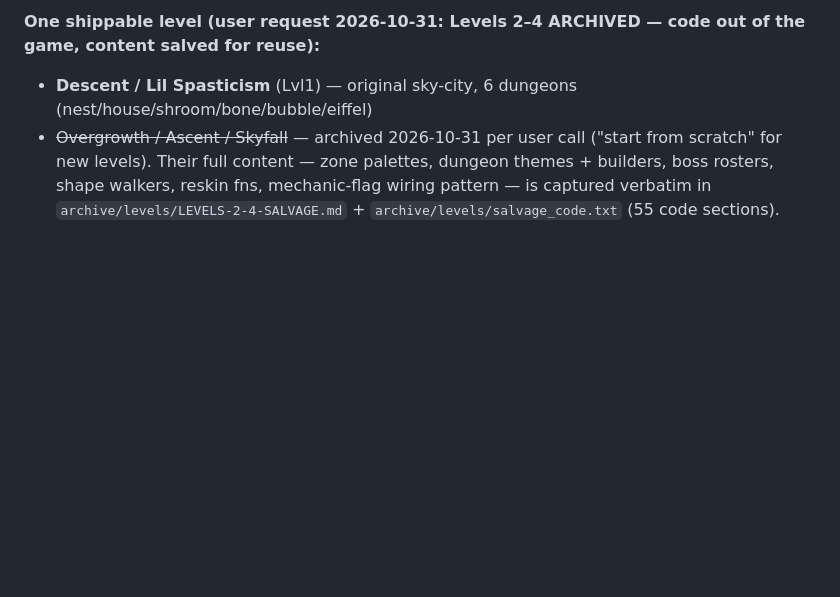
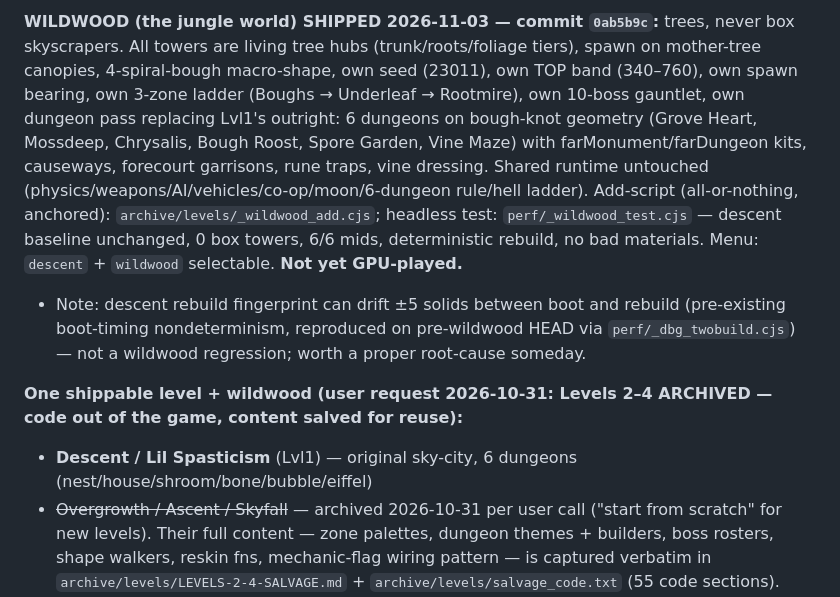
Before and after one commit to Chimthuwu/SkyJump3D, a Markdown page: TODO.md, the part around one of its changes. Drawn GitHub-style; blank space fills up the shorter version.

Commit message:
todo.md: record WILDWOOD jungle world shipped + verified (2026-11-03)

```diff
--- a/TODO.md
+++ b/TODO.md
@@ -12,5 +12,8 @@
 
-**One shippable level (user request 2026-10-31: Levels 2–4 ARCHIVED — code out of the game, content salved for reuse):**
+**WILDWOOD (the jungle world) SHIPPED 2026-11-03 — commit `0ab5b9c`:** trees, never box skyscrapers. All towers are living tree hubs (trunk/roots/foliage tiers), spawn on mother-tree canopies, 4-spiral-bough macro-shape, own seed (23011), own TOP band (340–760), own spawn bearing, own 3-zone ladder (Boughs → Underleaf → Rootmire), own 10-boss gauntlet, own dungeon pass replacing Lvl1's outright: 6 dungeons on bough-knot geometry (Grove Heart, Mossdeep, Chrysalis, Bough Roost, Spore Garden, Vine Maze) with farMonument/farDungeon kits, causeways, forecourt garrisons, rune traps, vine dressing. Shared runtime untouched (physics/weapons/AI/vehicles/co-op/moon/6-dungeon rule/hell ladder). Add-script (all-or-nothing, anchored): `archive/levels/_wildwood_add.cjs`; headless test: `perf/_wildwood_test.cjs` — descent baseline unchanged, 0 box towers, 6/6 mids, deterministic rebuild, no bad materials. Menu: `descent` + `wildwood` selectable. **Not yet GPU-played.**
+- Note: descent rebuild fingerprint can drift ±5 solids between boot and rebuild (pre-existing boot-timing nondeterminism, reproduced on pre-wildwood HEAD via `perf/_dbg_twobuild.cjs`) — not a wildwood regression; worth a proper root-cause someday.
+
+**One shippable level + wildwood (user request 2026-10-31: Levels 2–4 ARCHIVED — code out of the game, content salved for reuse):**
 - **Descent / Lil Spasticism** (Lvl1) — original sky-city, 6 dungeons (nest/house/shroom/bone/bubble/eiffel)
 - ~~Overgrowth / Ascent / Skyfall~~ — archived 2026-10-31 per user call ("start from scratch" for new levels). Their full content — zone palettes, dungeon themes + builders, boss rosters, shape walkers, reskin fns, mechanic-flag wiring pattern — is captured verbatim in `archive/levels/LEVELS-2-4-SALVAGE.md` + `archive/levels/salvage_code.txt` (55 code sections). Menu cards, builders, chains and constants removed from `index.html`; no-op gate stubs (`overgrowthOn` etc.) remain so any stray call site parses.
 
```
Also changed, not shown: other parts of TODO.md (+1 -1 lines).
